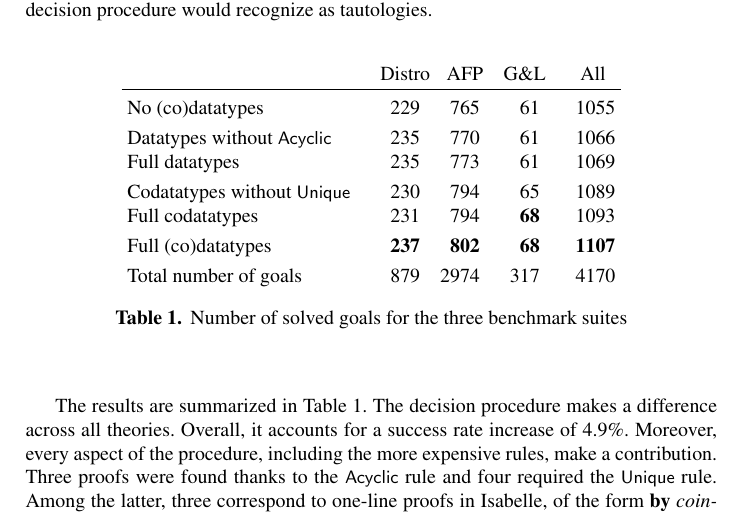
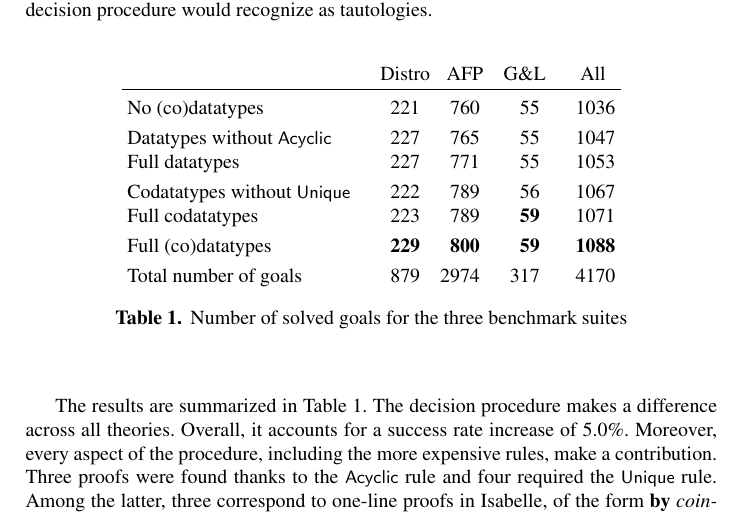
Before and after one commit to ajreynol/CoDatatypeDP, a LaTeX thesis (tex/rep.tex, which reads tex/body.tex): part of page 19 of 21, cut so that both start at the same text. Compiled offline with pdfLaTeX.

Commit message:
updated stats

```diff
--- a/tex/body.tex
+++ b/tex/body.tex
@@ -2064,21 +2064,21 @@ tautologies.
   & \HD{Distro} & \HD{AFP} & \HD{\gandl} & \relax{All}
 \MIDRULE
 No (co)datatypes
-  & 229 & 765 & \phantom{0}61 & 1055 \\[\jot]
+  & 221 & 760 & \phantom{0}55 & 1036 \\[\jot]
 %Datatype simplication only
 %  &  \\
 Datatypes without \rn{Acyclic}
-  & 235 & 770 & \phantom{0}61 & 1066 \\
+  & 227 & 765 & \phantom{0}55 & 1047 \\
 Full datatypes
-  & 235 & 773 & \phantom{0}61 & 1069 \\[\jot]
+  & 227 & 771 & \phantom{0}55 & 1053 \\[\jot]
 %Codatatype simplication only
 %  &  \\
 Codatatypes without \rn{Unique}
-  & 230 & 794 & \phantom{0}65 & 1089 \\
+  & 222 & 789 & \phantom{0}56 & 1067 \\
 Full codatatypes
-  & 231 & 794 & \bfseries \phantom{0}68 & 1093 \\[\jot]
+  & 223 & 789 & \bfseries \phantom{0}59 & 1071 \\[\jot]
 Full (co)datatypes
-  & \bfseries 237 & \bfseries 802 & \bfseries \phantom{0}68 & \bfseries 1107 \\[\jot]
+  & \bfseries 229 & \bfseries 800 & \bfseries \phantom{0}59 & \bfseries 1088 \\[\jot]
 Total number of goals
   & 879 & 2974\phantom{0} & 317 & 4170
 \end{tabular}\end{center}
@@ -2088,7 +2088,7 @@ Total number of goals
 
 The results are summarized in Table~\ref{tab:bench}. The decision procedure
 makes a difference across all theories. Overall, it accounts for a success rate
-increase of \OK{4.9\%}. Moreover, every aspect of the procedure, including the
+increase of \OK{5.0\%}. Moreover, every aspect of the procedure, including the
 more expensive rules, make a contribution.
 %* and finally, we look in more detail at one or two such proofs, by presenting
 %  it and explaining it (and, before that, understanding it)
```
